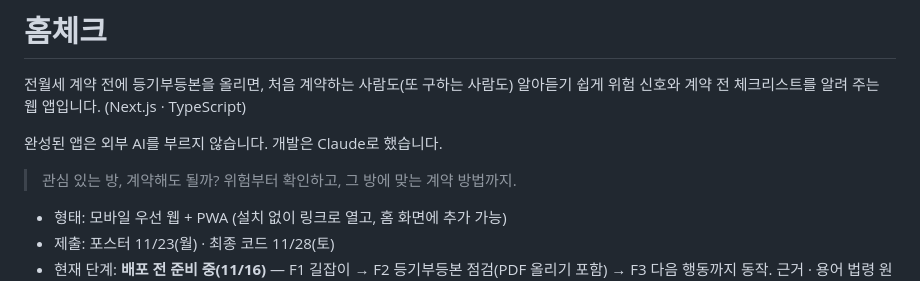
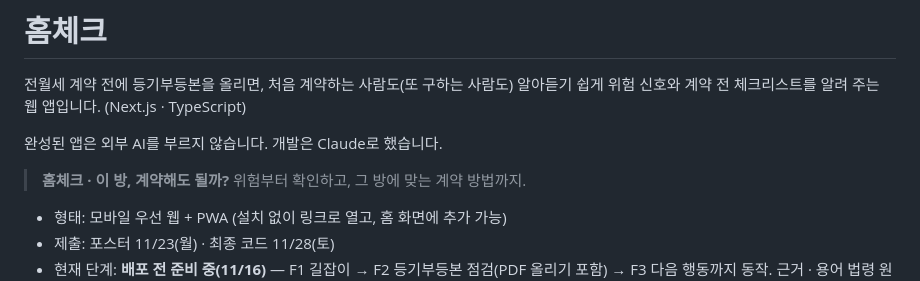
Before and after one commit to dlwodns/home-check, a Markdown page: README.md, the part around the change. Rendered like a GitHub page.

```diff
--- a/README.md
+++ b/README.md
@@ -4,7 +4,7 @@
 
 완성된 앱은 외부 AI를 부르지 않습니다. 개발은 Claude로 했습니다.
 
-> 관심 있는 방, 계약해도 될까? 위험부터 확인하고, 그 방에 맞는 계약 방법까지.
+> **홈체크 · 이 방, 계약해도 될까?** 위험부터 확인하고, 그 방에 맞는 계약 방법까지.
 
 - 형태: 모바일 우선 웹 + PWA (설치 없이 링크로 열고, 홈 화면에 추가 가능)
 - 제출: 포스터 11/23(월) · 최종 코드 11/28(토)
```
Also changed, not shown: docs/PRD.md (+1 -1 lines), docs/SCHEDULE.md (+1 -1 lines), public/og.png, 3 other files.
